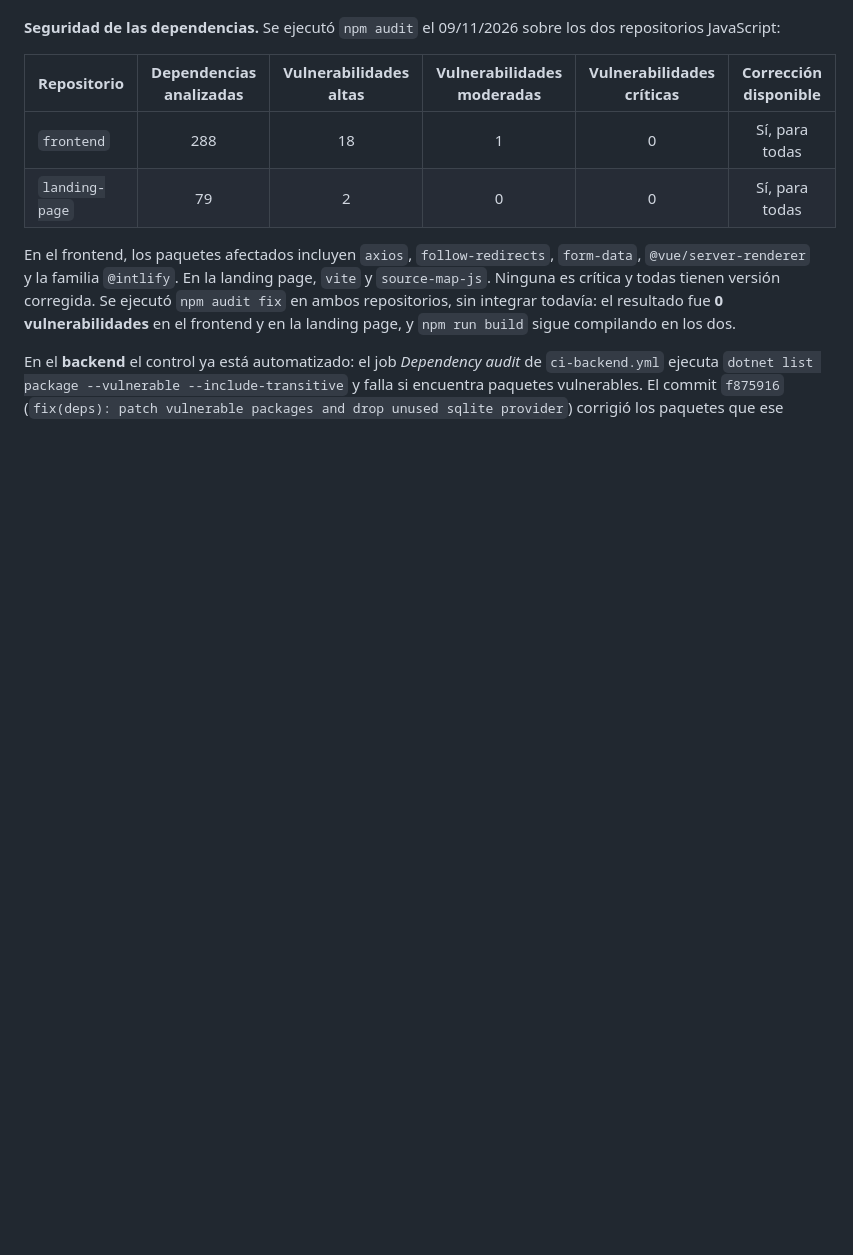
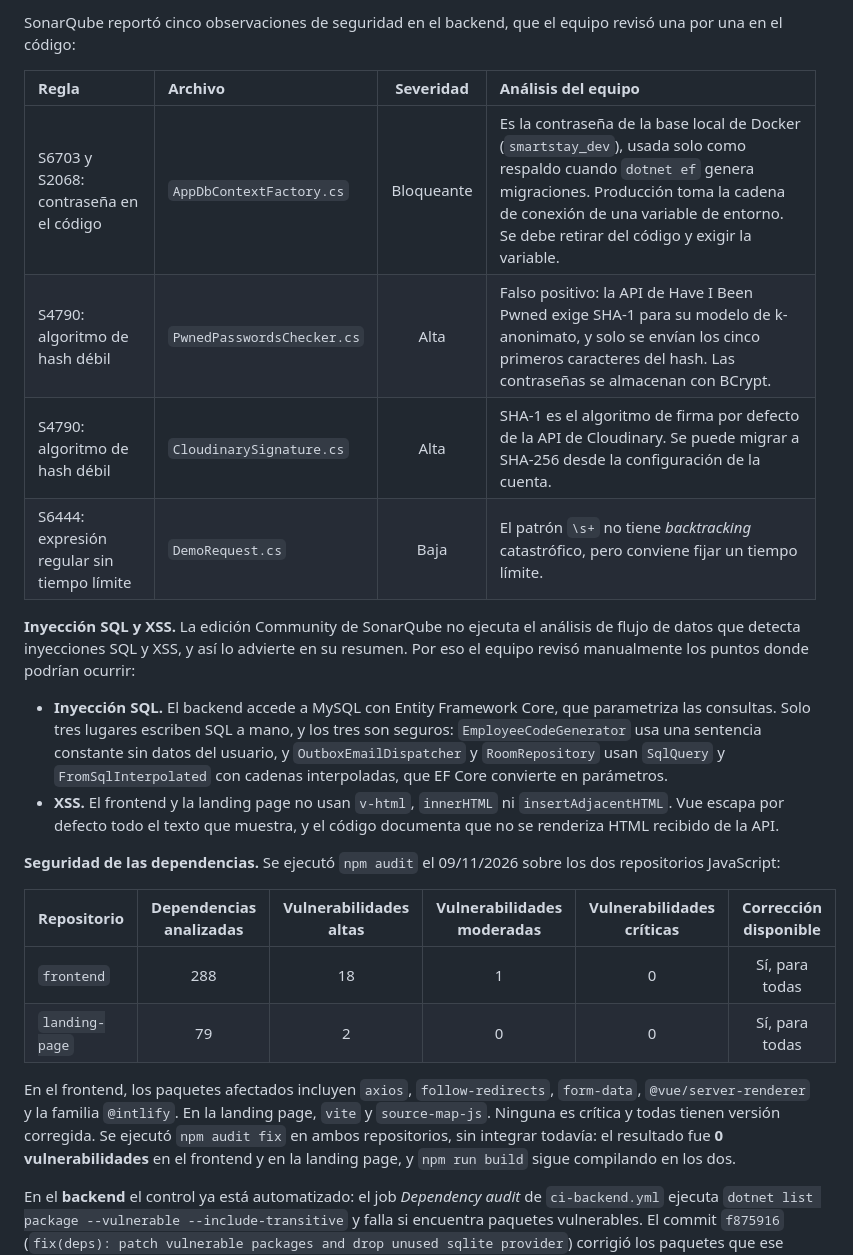
Before and after one commit to 9097-Experimentos-SmartStay/Report, a Markdown page: docs/08-chapter-6.md, the part around one of its changes. GitHub-like rendering; blank space fills up the shorter version.

```diff
--- a/docs/08-chapter-6.md
+++ b/docs/08-chapter-6.md
@@ -379,3 +411,16 @@ La calidad y la seguridad se revisaron en tres niveles: seguridad de las depende
+SonarQube reportó cinco observaciones de seguridad en el backend, que el equipo revisó una por una en el código:
+
+| Regla | Archivo | Severidad | Análisis del equipo |
+| :--- | :--- | :---: | :--- |
+| S6703 y S2068: contraseña en el código | `AppDbContextFactory.cs` | Bloqueante | Es la contraseña de la base local de Docker (`smartstay_dev`), usada solo como respaldo cuando `dotnet ef` genera migraciones. Producción toma la cadena de conexión de una variable de entorno. Se debe retirar del código y exigir la variable. |
+| S4790: algoritmo de hash débil | `PwnedPasswordsChecker.cs` | Alta | Falso positivo: la API de Have I Been Pwned exige SHA-1 para su modelo de k-anonimato, y solo se envían los cinco primeros caracteres del hash. Las contraseñas se almacenan con BCrypt. |
+| S4790: algoritmo de hash débil | `CloudinarySignature.cs` | Alta | SHA-1 es el algoritmo de firma por defecto de la API de Cloudinary. Se puede migrar a SHA-256 desde la configuración de la cuenta. |
+| S6444: expresión regular sin tiempo límite | `DemoRequest.cs` | Baja | El patrón `\s+` no tiene *backtracking* catastrófico, pero conviene fijar un tiempo límite. |
+
+**Inyección SQL y XSS.** La edición Community de SonarQube no ejecuta el análisis de flujo de datos que detecta inyecciones SQL y XSS, y así lo advierte en su resumen. Por eso el equipo revisó manualmente los puntos donde podrían ocurrir:
+
+- **Inyección SQL.** El backend accede a MySQL con Entity Framework Core, que parametriza las consultas. Solo tres lugares escriben SQL a mano, y los tres son seguros: `EmployeeCodeGenerator` usa una sentencia constante sin datos del usuario, y `OutboxEmailDispatcher` y `RoomRepository` usan `SqlQuery` y `FromSqlInterpolated` con cadenas interpoladas, que EF Core convierte en parámetros.
+- **XSS.** El frontend y la landing page no usan `v-html`, `innerHTML` ni `insertAdjacentHTML`. Vue escapa por defecto todo el texto que muestra, y el código documenta que no se renderiza HTML recibido de la API.
 
 **Seguridad de las dependencias.** Se ejecutó `npm audit` el 09/11/2026 sobre los dos repositorios JavaScript:
 
```
Also changed, not shown: other parts of docs/08-chapter-6.md (+36 -2 lines), assets/chapter-6/static-analysis/sonarqube-backend.png (added), assets/chapter-6/static-analysis/sonarqube-frontend.png (added), assets/chapter-6/static-analysis/sonarqube-landing.png (added).
